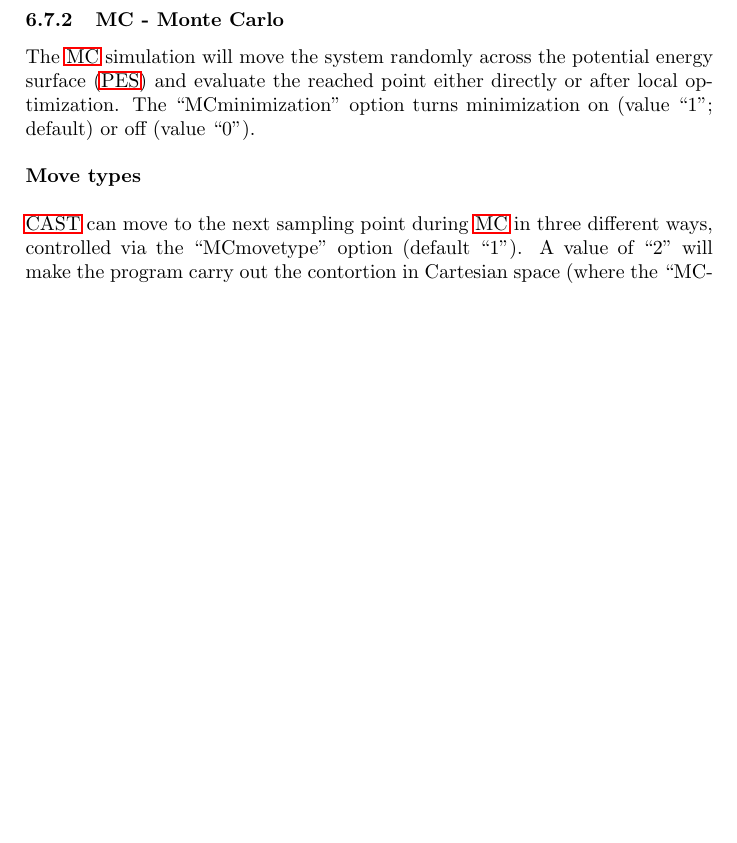
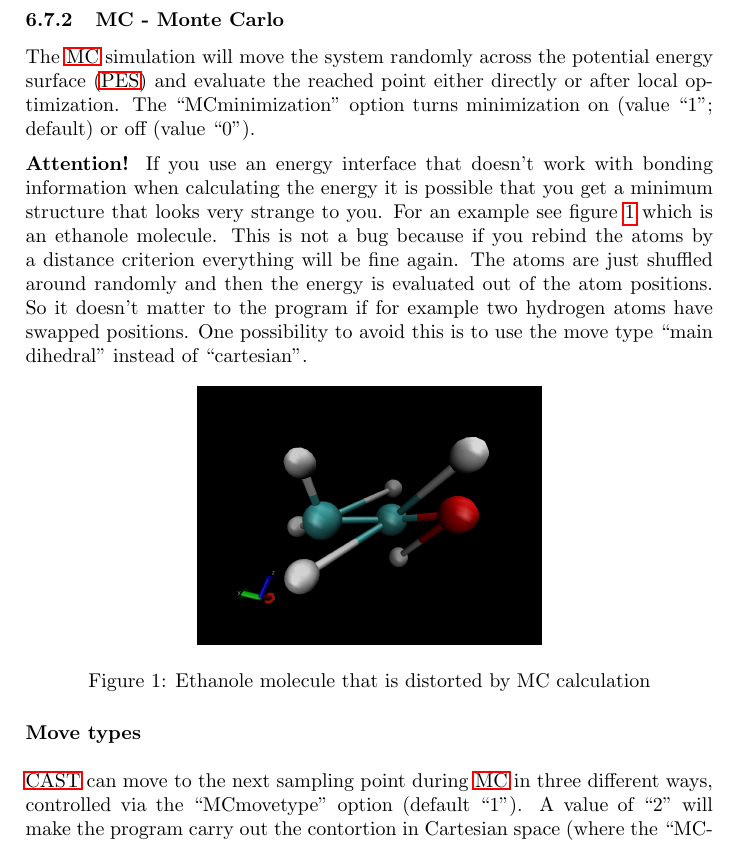
Before and after one commit to AKEngels/CAST, a LaTeX document (manual/castmanual.tex): part of page 30 of 59 before the commit and part of page 30 of 60 after it, cut so that both start at the same text, the shorter picture padded with empty space. Compiled offline with pdfLaTeX.

Commit message:
update manual

```diff
--- a/manual/castmanual.tex
+++ b/manual/castmanual.tex
@@ -801,7 +801,18 @@ Don't use ``MDveloscale'' with biased potential because it doesn't make sense to
 
 	%% Monte Carlo
 	\subsubsection{MC - Monte Carlo}
-	The \ac{MC} simulation will move the system randomly across the \ac{PES} and evaluate the reached point either directly or after local optimization. The ``MCminimization'' option turns minimization on (value ``1''; default) or off (value ``0''). \\~\\
+	The \ac{MC} simulation will move the system randomly across the \ac{PES} and evaluate the reached point either directly or after local optimization. The ``MCminimization'' option turns minimization on (value ``1''; default) or off (value ``0'').
+
+	\textbf{Attention!}
+	If you use an energy interface that doesn't work with bonding information when calculating the energy it is possible that you get a minimum structure that looks very strange to you. For an example see figure \ref{fig:dist_eth} which is an ethanole molecule. This is not a bug because if you rebind the atoms by a distance criterion everything will be fine again. The atoms are just shuffled around randomly and then the energy is evaluated out of the atom positions. So it doesn't matter to the program if for example two hydrogen atoms have swapped positions. One possibility to avoid this is to use the move type ``main dihedral'' instead of ``cartesian''.
+
+		\begin{figure}[htb]
+		\centering
+		\includegraphics[width=0.5\textwidth]{img/distorted_ethanol.png}
+		\caption{Ethanole molecule that is distorted by MC calculation}
+		\label{fig:dist_eth}
+	\end{figure}
+
 	\textbf{Move types}\\~\\
 	\ac{CAST} can move to the next sampling point during \ac{MC} in three different ways, controlled via the ``MCmovetype'' option (default ``1''). A value of ``2'' will make the program carry out the contortion in Cartesian space (where the ``MCstep\_size'' option with a default value of ``2.0'' will restrict the absolute value of the distortion vector). The value ``1'' represents direct rotation of randomly selected main dihedral angles (see 1.5). A value of ``0'' means that the target conformation is not obtained directly by adjusting dihedrals but the conformational change will be achieved by applying quadratic bias potentials on the main dihedrals towards the target conformation during a local optimization process (``MCmax\_dihedral'' restricts the maximum distortion of a dihedral angle; default ``160.0''). \\
 
```
Also changed, not shown: manual/img/distorted_ethanol.png (added).
